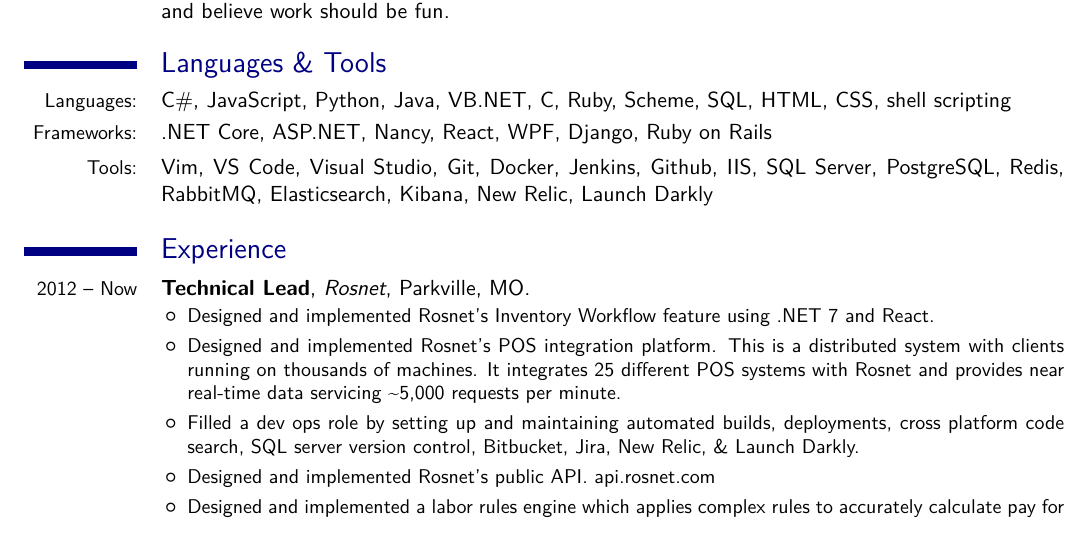
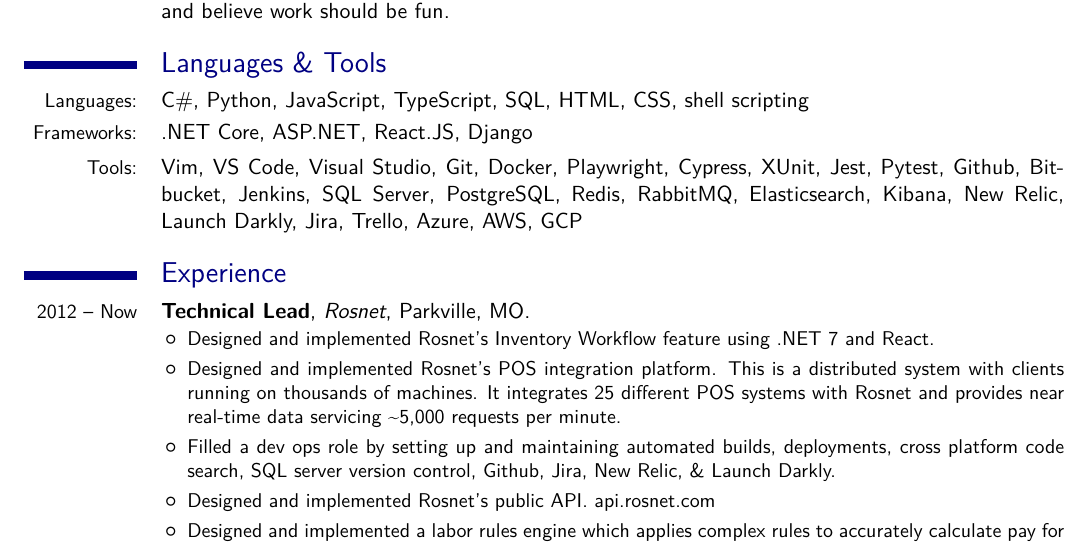
Before and after one commit to sethreno/resume, a LaTeX CV (src/resume.tex): part of page 1 of 2, cut so that both start at the same text. Compiled offline with XeLaTeX; a missing font is replaced by an installed copy or a similar font.

Commit message:
Updated languages & tools section
Dropped stuff I have experience in, but don't really want to use going
forward.

Added some of the test frameworks and cloud platforms I've used
recently.

```diff
--- a/src/resume.tex
+++ b/src/resume.tex
@@ -57,13 +57,19 @@
 
 \section{Languages \& Tools}
 	\cvline {Languages:}
-{C\#, JavaScript, Python, Java, VB.NET, C, Ruby, Scheme, SQL, HTML, CSS, shell scripting}
+{C\#, Python, JavaScript, TypeScript, SQL, HTML, CSS, shell scripting}
 	\cvline {Frameworks:}
-{.NET Core, ASP.NET, Nancy, React, WPF, Django, Ruby on Rails}
+{.NET Core, ASP.NET, React.JS, Django}
 	\cvline {Tools:}
-{Vim, VS Code, Visual Studio, Git, Docker, Jenkins, Github,  IIS, SQL
-Server, PostgreSQL, Redis, RabbitMQ, Elasticsearch, Kibana, New Relic,
-Launch Darkly }
+{Vim, VS Code, Visual Studio, Git, Docker,
+Playwright, Cypress,
+XUnit, Jest, Pytest,
+Github, Bitbucket, Jenkins,
+SQL Server, PostgreSQL, Redis, RabbitMQ, Elasticsearch,
+Kibana, New Relic, Launch Darkly,
+Jira, Trello,
+Azure, AWS, GCP
+}
 
 \section{Experience}
 	\cventry
@@ -82,7 +88,7 @@
 			\item
 				Filled a dev ops role by setting up and maintaining
 				automated builds, deployments, cross platform code
-				search, SQL server version control, Bitbucket, Jira,
+				search, SQL server version control, Github, Jira,
 				New Relic, \& Launch Darkly.
 			\item
 				Designed and implemented Rosnet's public API.
```
Also changed, not shown: output/resume.pdf, output/resume.png.
